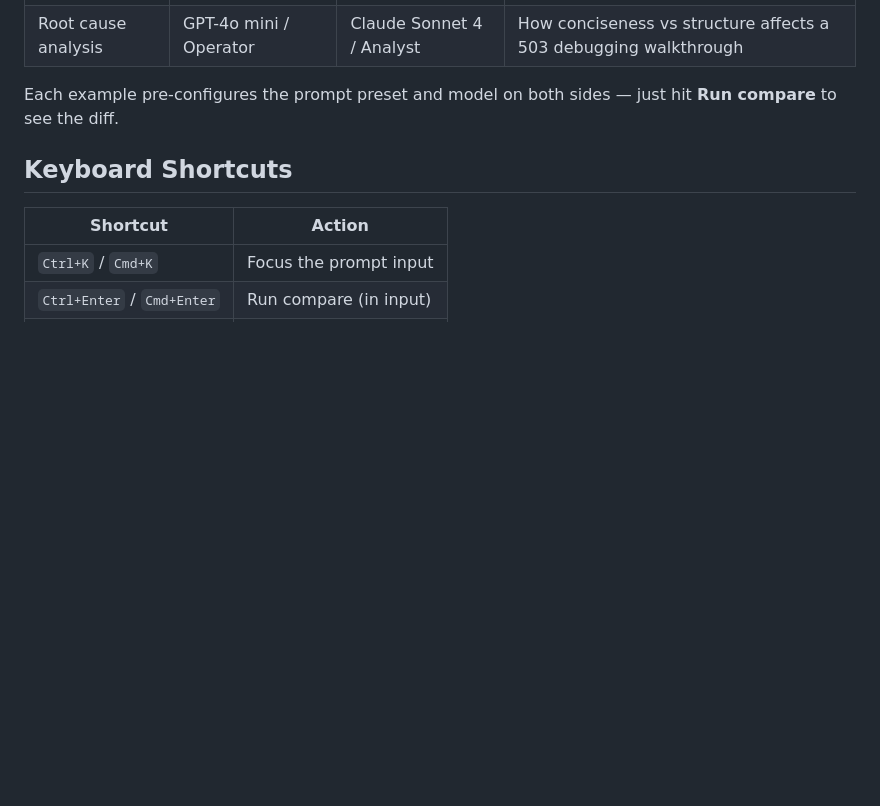
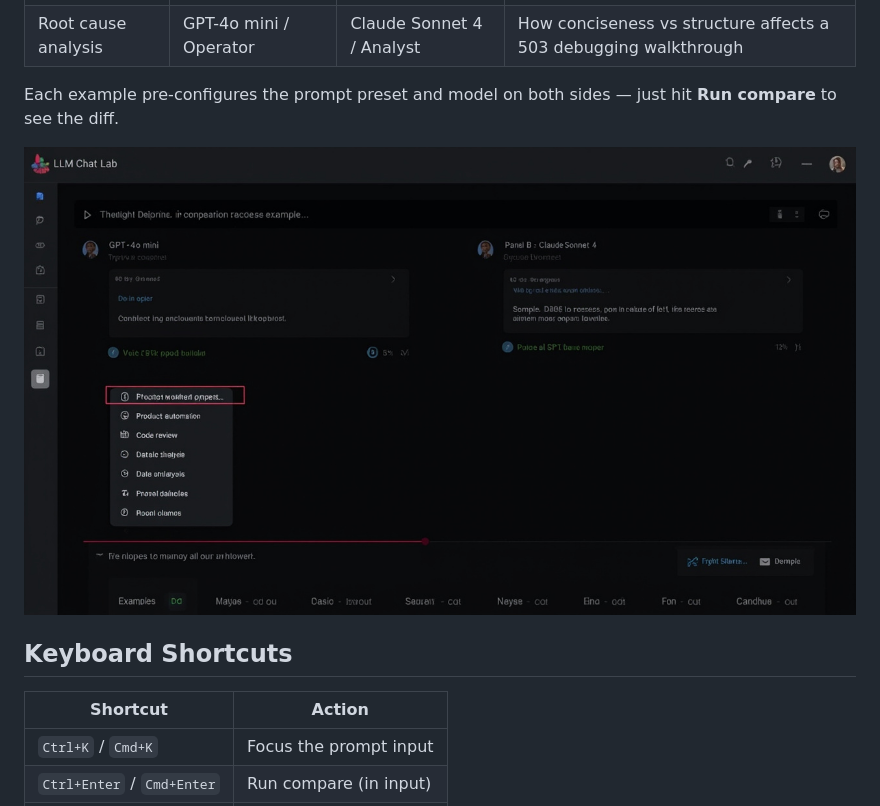
Before and after one commit to learner20230724/llm-chat-lab, a Markdown page: README.md, the part around the change. Rendered like a GitHub page; pictures changed too: docs/examples-dropdown.png (added); blank space fills up the shorter version.

Commit message:
docs: add examples dropdown screenshot to README (EN+ZH)

```diff
--- a/README.md
+++ b/README.md
@@ -45,6 +45,8 @@ The workspace opens with a ready-to-run example so you can see the UI in action
 | Root cause analysis | GPT-4o mini / Operator | Claude Sonnet 4 / Analyst | How conciseness vs structure affects a 503 debugging walkthrough |
 
 Each example pre-configures the prompt preset and model on both sides — just hit **Run compare** to see the diff.
+
+![Example comparisons — GPT-4o mini vs Claude Sonnet 4](docs/examples-dropdown.png)
 
 ## Keyboard Shortcuts
 
```
Also changed, not shown: README.zh-CN.md (+2 -0 lines).
